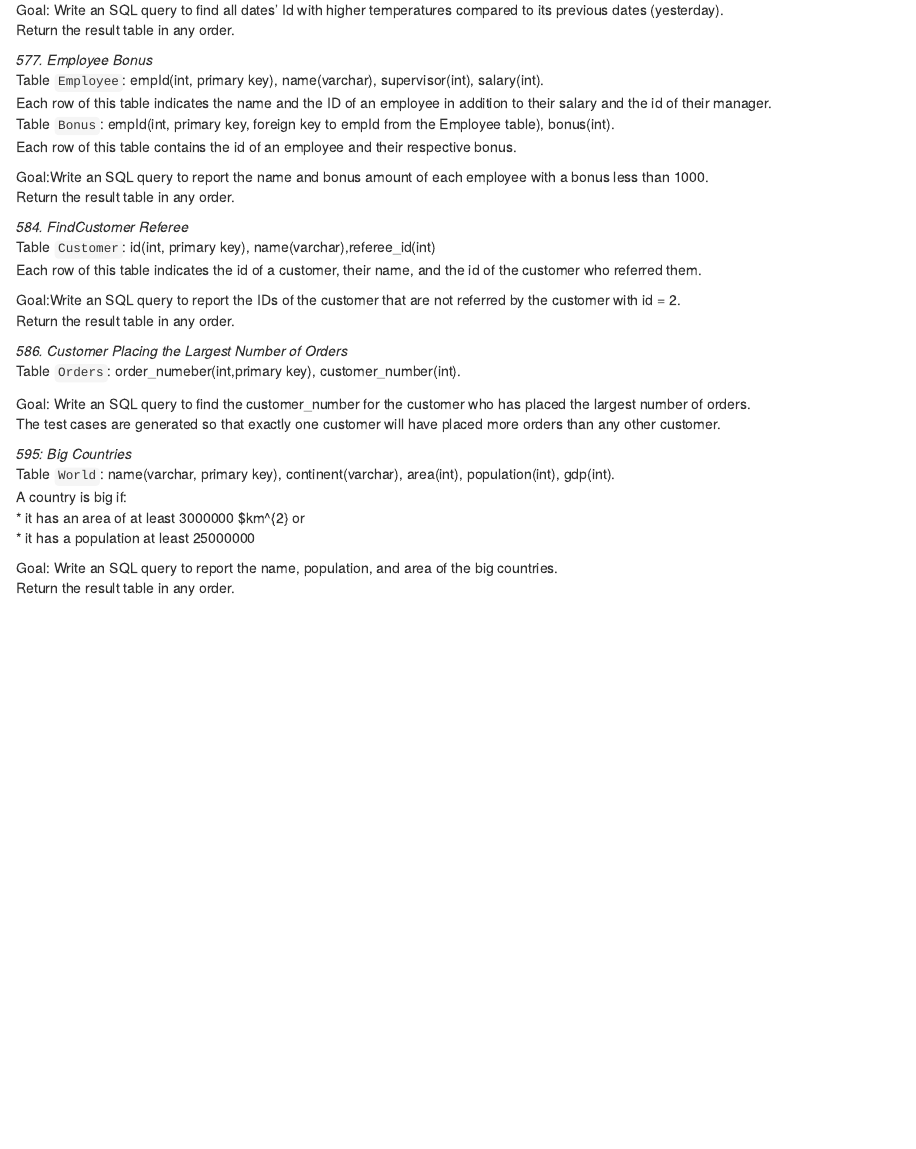
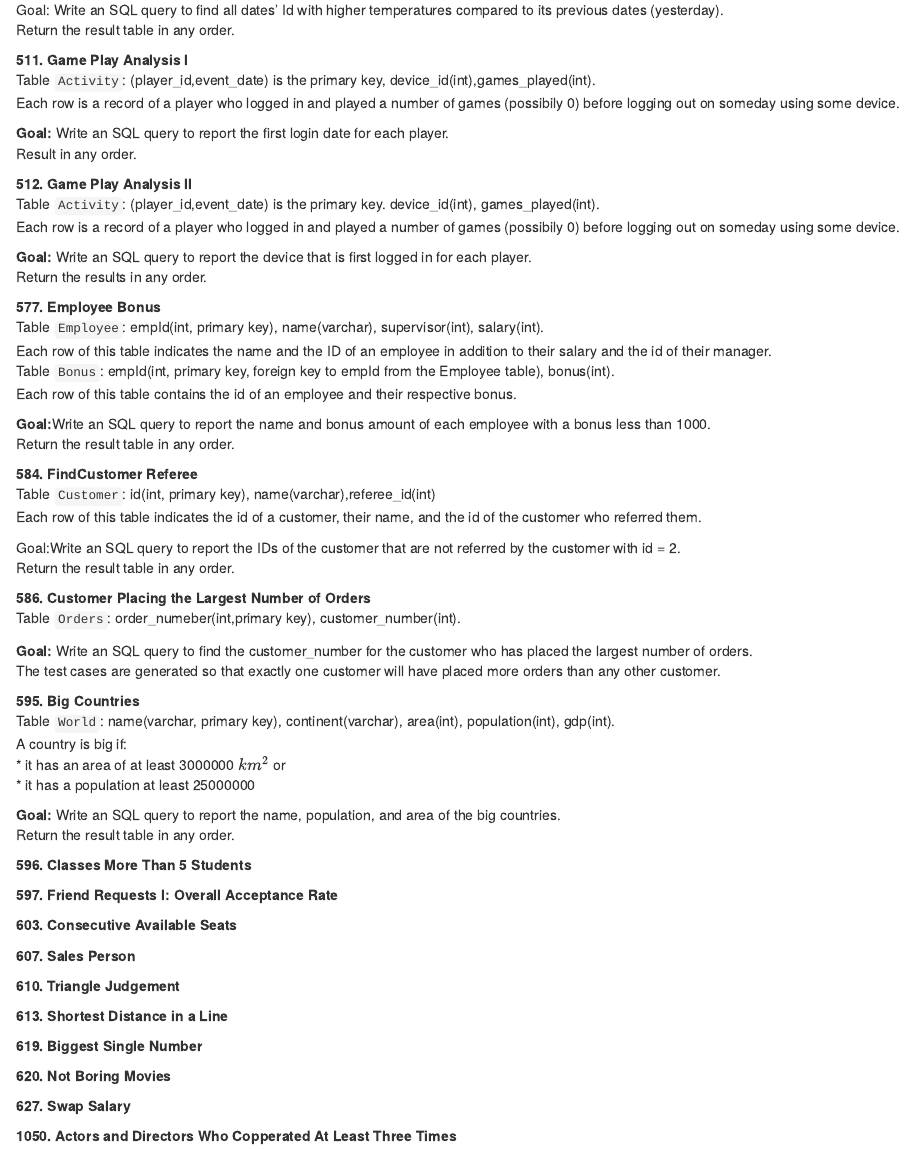
Before and after one commit to WenxiaoZhou/Leetcode_Database, an R Markdown document (Easy--Part 1.Rmd): the page in a window 1100 px wide, from 880 px down before the commit and from 850 px down after it, so that both start at the same text. Rendered offline with R 4.5, knitr and Pandoc, with nearby package versions.

Commit message:
Add more questions for easy database

```diff
--- a/Easy--Part 1.Rmd
+++ b/Easy--Part 1.Rmd
@@ -87,14 +81,46 @@ Return the result table in any order.
 &NewLine;
 
 
-*577. Employee Bonus*\
+
+**511. Game Play Analysis I**\
+Table `Activity`: (player_id,event_date) is the primary key, device_id(int),games_played(int).\
+Each row is a record of a player who logged in and played a number of games (possibily 0) before logging out on someday using some device.\
+
+
+&NewLine;
+**Goal:** Write an SQL query to report the first login date for each player. \
+Result in any order.\
+
+
+
+
+&NewLine;
+&NewLine;
+
+
+
+**512. Game Play Analysis II**\
+Table `Activity`: (player_id,event_date) is the primary key. device_id(int), games_played(int).\
+Each row is a record of a player who logged in and played a number of games (possibily 0) before logging out on someday using some device.\
+
+
+&NewLine;
+**Goal:** Write an SQL query to report the device that is first logged in for each player.\
+Return the results in any order.\
+
+
+&NewLine;
+&NewLine;
+
+
+**577. Employee Bonus**\
 Table `Employee`: empId(int, primary key), name(varchar), supervisor(int), salary(int).\
 Each row of this table indicates the name and the ID of an employee in addition to their salary and the id of their manager.\
 Table `Bonus`: empId(int, primary key, foreign key to empId from the Employee table), bonus(int).\
 Each row of this table contains the id of an employee and their respective bonus.\
 
 &NewLine;
-Goal:Write an SQL query to report the name and bonus amount of each employee with a bonus less than 1000.\
+**Goal:**Write an SQL query to report the name and bonus amount of each employee with a bonus less than 1000.\
 Return the result table in any order.
 
 
@@ -103,7 +129,7 @@ Return the result table in any order.
 &NewLine;
 
 
-*584. FindCustomer Referee*\
+**584. FindCustomer Referee**\
 Table `Customer`: id(int, primary key), name(varchar),referee_id(int)\
 Each row of this table indicates the id of a customer, their name, and the id of the customer who referred them.
 
@@ -115,11 +141,11 @@ Return the result table in any order.
 &NewLine;
 &NewLine;
 
-*586. Customer Placing the Largest Number of Orders*\
+**586. Customer Placing the Largest Number of Orders**\
 Table `Orders`: order_numeber(int,primary key), customer_number(int).\
 
 &NewLine;
-Goal: Write an SQL query to find the customer_number for the customer who has placed the largest number of orders.\
+**Goal:** Write an SQL query to find the customer_number for the customer who has placed the largest number of orders.\
 The test cases are generated so that exactly one customer will have placed more orders than any other customer.
 
 
@@ -127,12 +153,96 @@ The test cases are generated so that exactly one customer will have placed more
 &NewLine;
 &NewLine;
 
-*595: Big Countries*\
+**595. Big Countries**\
 Table `World`: name(varchar, primary key), continent(varchar), area(int), population(int), gdp(int).\
 A country is big if:\
-* it has an area of at least 3000000 $km^{2} or\
+* it has an area of at least 3000000 $km^{2}$ or\
 * it has a population at least 25000000
 
 &NewLine;
-Goal: Write an SQL query to report the name, population, and area of the big countries.\
+**Goal:** Write an SQL query to report the name, population, and area of the big countries.\
 Return the result table in any order.
+
+
+&NewLine;
+&NewLine;
+
+
+**596. Classes More Than 5 Students**\
+
+
+
+&NewLine;
+&NewLine;
+
+
+**597. Friend Requests I: Overall Acceptance Rate**\
+
+
+&NewLine;
+&NewLine;
+
+
+
+**603. Consecutive Available Seats**\
+
+
+&NewLine;
+&NewLine;
+
+
+
+**607. Sales Person**\
+
+
+&NewLine;
+&NewLine;
+
+
+
+**610. Triangle Judgement**\
+
+
+&NewLine;
+&NewLine;
+
+
+
+**613. Shortest Distance in a Line**\
+
+
+&NewLine;
+&NewLine;
+
+
+
+**619. Biggest Single Number**\
+
+
+&NewLine;
+&NewLine;
+
+
+
+**620. Not Boring Movies**\
+
+
+&NewLine;
+&NewLine;
+
+
+
+**627. Swap Salary**\
+
+
+
+&NewLine;
+&NewLine;
+
+
+
+**1050. Actors and Directors Who Copperated At Least Three Times**\
+
+
+&NewLine;
+&NewLine;
```
Also changed, not shown: Easy--Part 1.Rmd (26 more changed lines).
